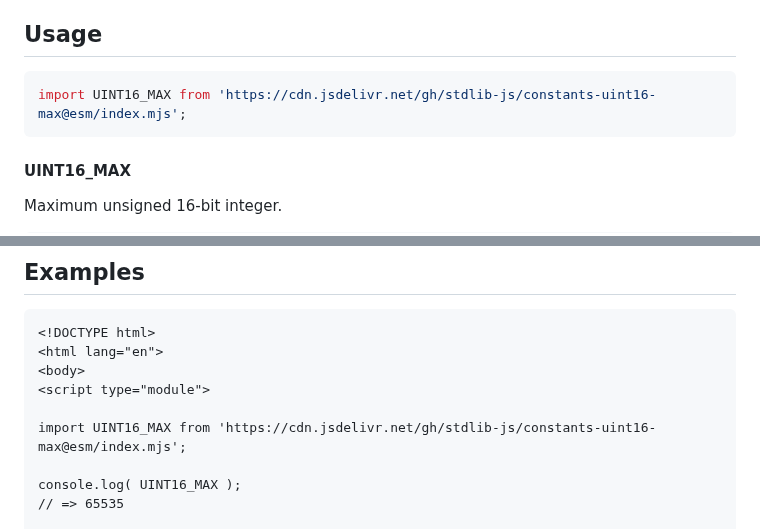
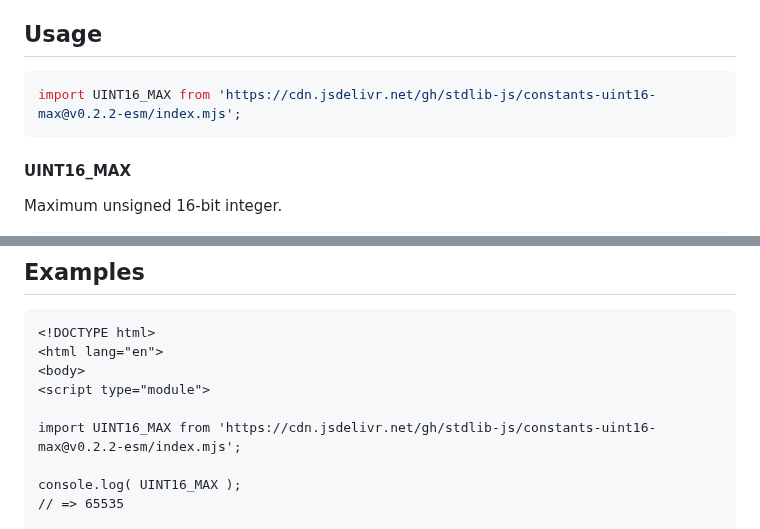
Before and after one commit to stdlib-js/constants-uint16-max, a Markdown page: README.md, 2 parts joined by grey strips. Drawn GitHub-style.

Commit message:
Update README.md for ESM bundle v0.2.2

````diff
--- a/README.md
+++ b/README.md
@@ -42,7 +42,7 @@ limitations under the License.
 ## Usage
 
 ```javascript
-import UINT16_MAX from 'https://cdn.jsdelivr.net/gh/stdlib-js/constants-uint16-max@esm/index.mjs';
+import UINT16_MAX from 'https://cdn.jsdelivr.net/gh/stdlib-js/constants-uint16-max@v0.2.2-esm/index.mjs';
 ```
 
 #### UINT16_MAX
@@ -72,7 +72,7 @@ var bool = ( UINT16_MAX === 65535 );
 <body>
 <script type="module">
 
-import UINT16_MAX from 'https://cdn.jsdelivr.net/gh/stdlib-js/constants-uint16-max@esm/index.mjs';
+import UINT16_MAX from 'https://cdn.jsdelivr.net/gh/stdlib-js/constants-uint16-max@v0.2.2-esm/index.mjs';
 
 console.log( UINT16_MAX );
 // => 65535
````
